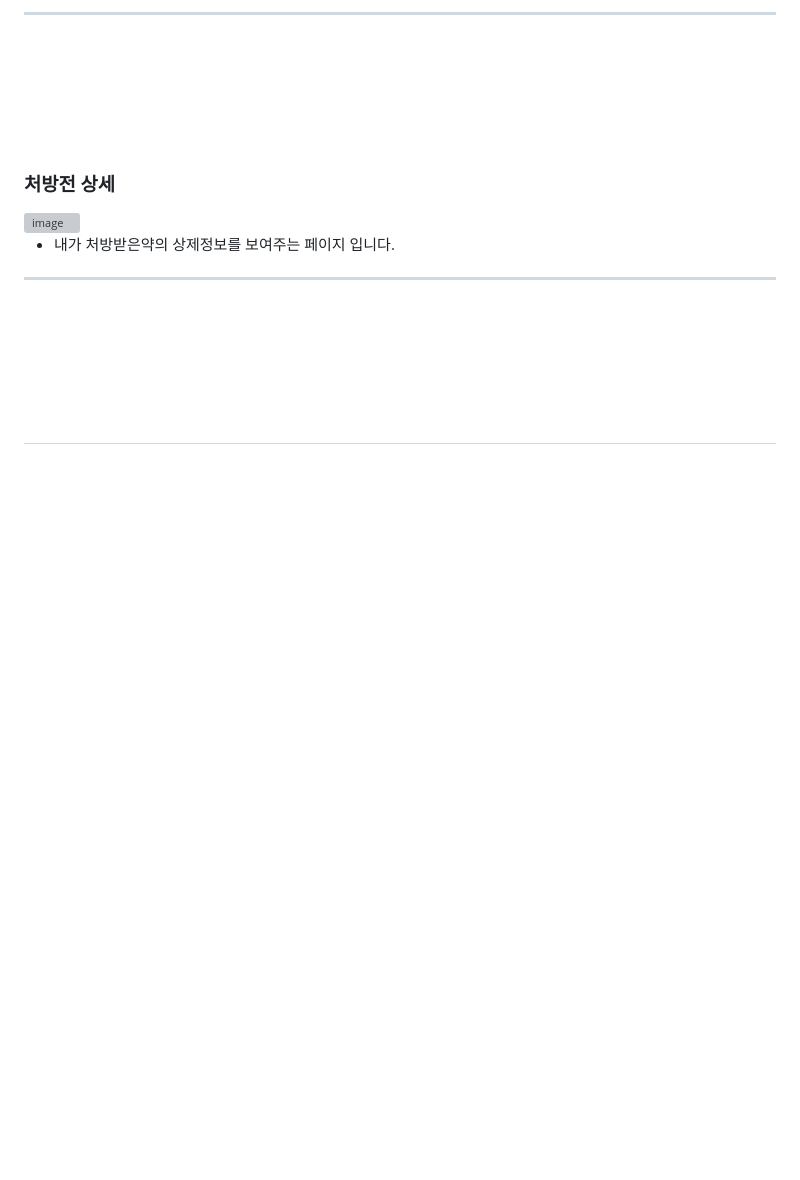
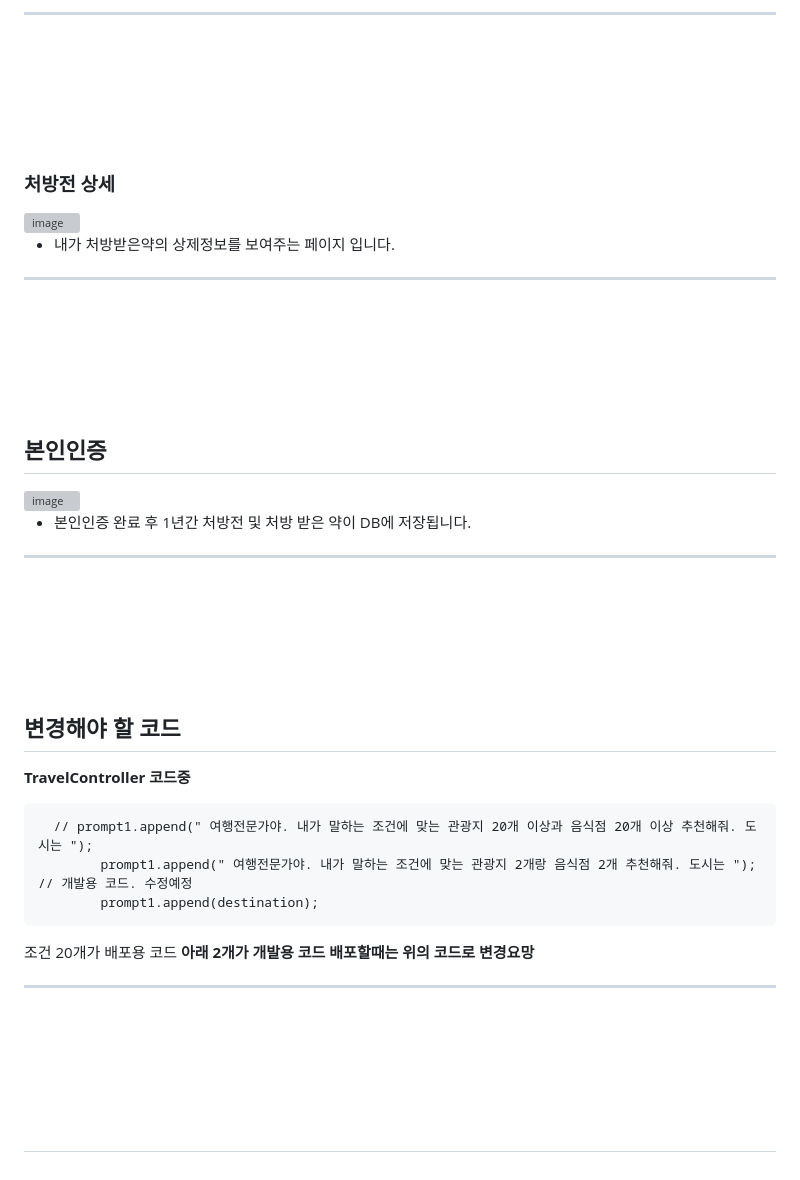
Before and after one commit to recomedi/letsgotravle, a Markdown page: README.md, the part around the change. GitHub-like rendering; blank space fills up the shorter version; grey boxes are pictures that could not be loaded.

````diff
--- a/README.md
+++ b/README.md
@@ -130,4 +130,29 @@
 ----------
 <br/><br/><br/><br/><br/>
 
+## 본인인증
+<img width="558" alt="image" src="https://github.com/user-attachments/assets/5971596b-fa6e-40fd-917e-10f3c86d5339" />
+
+- 본인인증 완료 후 1년간 처방전 및 처방 받은 약이 DB에 저장됩니다.
+
+
+----------
+<br/><br/><br/><br/><br/>
+
+
+## 변경해야 할 코드
+
+**TravelController 코드중**
+
+```
+  // prompt1.append(" 여행전문가야. 내가 말하는 조건에 맞는 관광지 20개 이상과 음식점 20개 이상 추천해줘. 도시는 ");
+	    prompt1.append(" 여행전문가야. 내가 말하는 조건에 맞는 관광지 2개랑 음식점 2개 추천해줘. 도시는 ");  // 개발용 코드. 수정예정
+	    prompt1.append(destination);
+```
+조건 20개가 배포용 코드
+**아래 2개가 개발용 코드 배포할때는 위의 코드로 변경요망**
+
+----------
+<br/><br/><br/><br/><br/>
+
 ##
````
